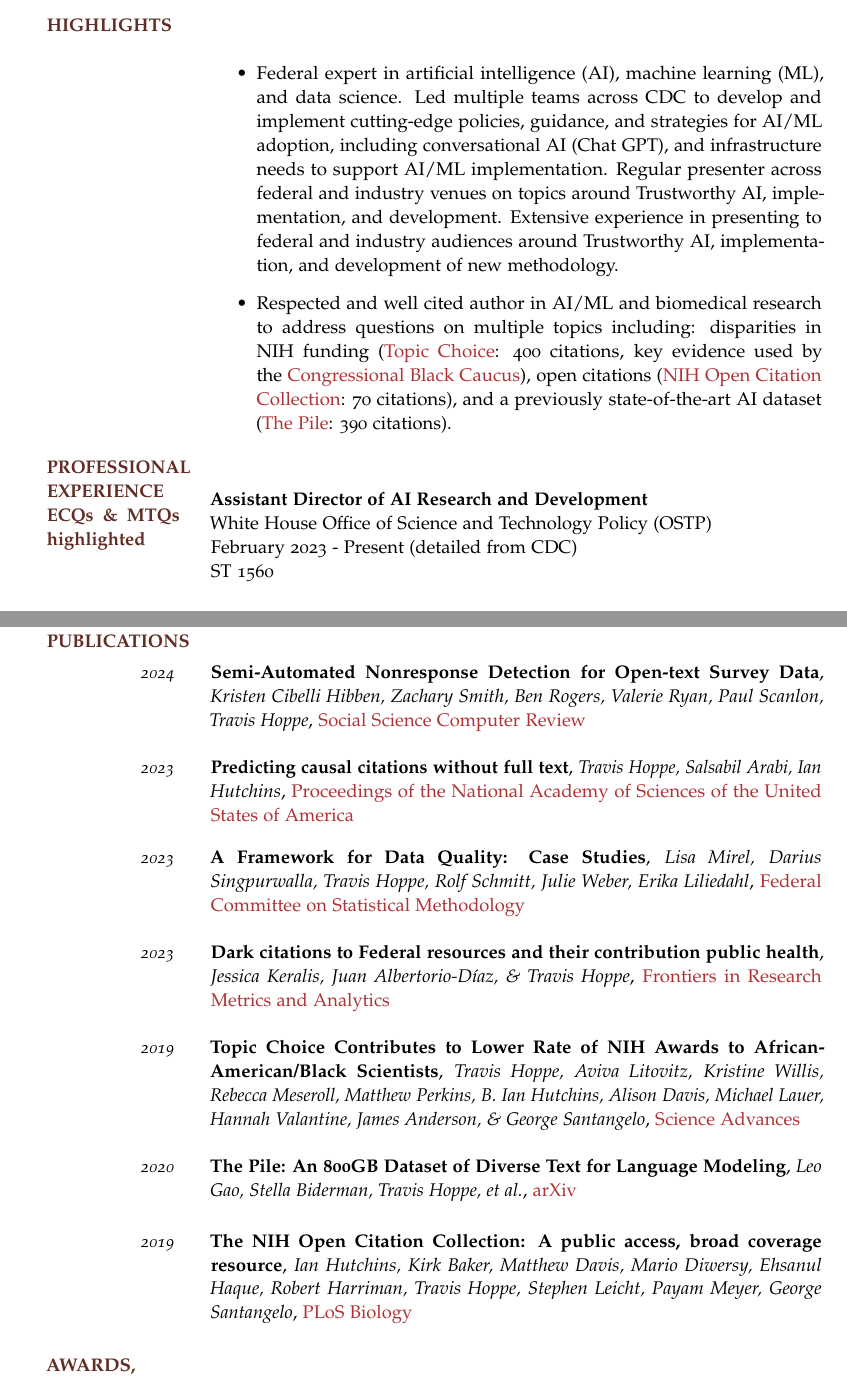
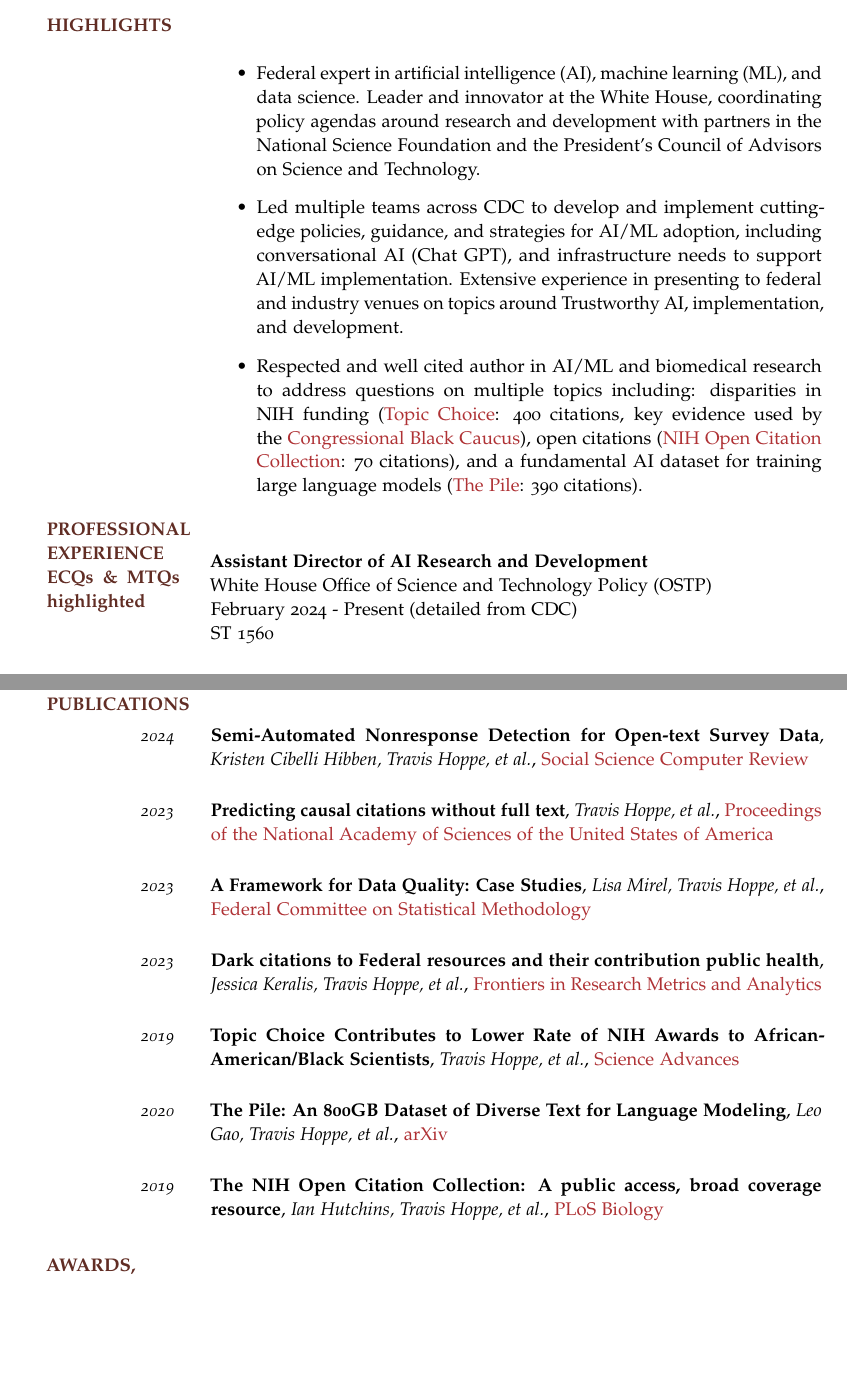
Before and after one commit to thoppe/personal_cv, a LaTeX CV (tex/Travis_Hoppe_CAIO_Resume.tex): two parts of pages 1 and 5 of 5, joined at a grey line, cut so that both start at the same text, the shorter picture padded with empty space. The pictures show the PDF file tex/pdf/Travis_Hoppe_CAIO_Resume.pdf that the author committed with the source.

Commit message:
Updates and submission ready

```diff
--- a/tex/Travis_Hoppe_CAIO_Resume.tex
+++ b/tex/Travis_Hoppe_CAIO_Resume.tex
@@ -28,9 +28,9 @@
   \vspace{-0.25em}
   \begin{itemize}
 
-  \item Federal expert in artificial intelligence (AI), machine learning (ML), and data science. Led multiple teams across CDC to develop and implement cutting-edge policies, guidance, and strategies for AI/ML adoption, including conversational AI (Chat GPT), and infrastructure needs to support AI/ML implementation. Regular presenter across federal and industry venues on topics around Trustworthy AI, implementation, and development. Extensive experience in presenting to federal and industry audiences around Trustworthy AI, implementation, and development of new methodology.
-
-   \item Respected and well cited author in AI/ML and biomedical research to address questions on multiple topics including: disparities in NIH funding (\href{https://www.science.org/doi/10.1126/sciadv.aaw7238}{Topic Choice}: 400 citations, key evidence used by the \href{https://bluntrochester.house.gov/uploadedfiles/191220_ltr_to_nih_about_grant_disparities.pdf}{Congressional Black Caucus}), open citations (\href{https://www.ncbi.nlm.nih.gov/pmc/articles/PMC6786512/}{NIH Open Citation Collection}: 70 citations), and a previously state-of-the-art AI dataset (\href{https://arxiv.org/abs/2101.00027}{The Pile}: 390 citations).
+  \item Federal expert in artificial intelligence (AI), machine learning (ML), and data science. Leader and innovator at the White House, coordinating policy agendas around research and development with partners in the National Science Foundation and the President's Council of Advisors on Science and Technology.
+  \item Led multiple teams across CDC to develop and implement cutting-edge policies, guidance, and strategies for AI/ML adoption, including conversational AI (Chat GPT), and infrastructure needs to support AI/ML implementation. Extensive experience in presenting to federal and industry venues on topics around Trustworthy AI, implementation, and development.
+   \item Respected and well cited author in AI/ML and biomedical research to address questions on multiple topics including: disparities in NIH funding (\href{https://www.science.org/doi/10.1126/sciadv.aaw7238}{Topic Choice}: 400 citations, key evidence used by the \href{https://bluntrochester.house.gov/uploadedfiles/191220_ltr_to_nih_about_grant_disparities.pdf}{Congressional Black Caucus}), open citations (\href{https://www.ncbi.nlm.nih.gov/pmc/articles/PMC6786512/}{NIH Open Citation Collection}: 70 citations), and a fundamental AI dataset for training large language models (\href{https://arxiv.org/abs/2101.00027}{The Pile}: 390 citations).
 
   \end{itemize}
 }
@@ -46,7 +46,7 @@
 {Assistant Director of AI Research and Development}
 {
   \newline White House Office of Science and Technology Policy (OSTP)
-  \newline February 2023 - Present (detailed from CDC)
+  \newline February 2024 - Present (detailed from CDC)
   \newline ST 1560
 }
 {
@@ -265,21 +266,21 @@ Health Statistics (NCHS)
 \Paper
 {2024}
 {Semi-Automated Nonresponse Detection for Open-text Survey Data}
-{Kristen Cibelli Hibben, Zachary Smith, Ben Rogers, Valerie Ryan, Paul Scanlon, Travis Hoppe}
+{Kristen Cibelli Hibben, Travis Hoppe, \etal}
 {https://doi.org/10.1177/08944393241249720}
 {Social Science Computer Review}
 
 \Paper
 {2023}
 {Predicting causal citations without full text}
-{Travis Hoppe, Salsabil Arabi, Ian Hutchins}
+{Travis Hoppe, \etal}
 {https://www.pnas.org/doi/10.1073/pnas.2213697120}
 {Proceedings of the National Academy of Sciences of the United States of America}
 
 \Paper
 {2023}
 {A Framework for Data Quality: Case Studies}
-{Lisa Mirel, Darius Singpurwalla, Travis Hoppe, Rolf Schmitt, Julie Weber, Erika Liliedahl}
+{Lisa Mirel, Travis Hoppe, \etal}
 {https://doi.org/10.21949/1529869}
 {Federal Committee on Statistical Methodology}
 %{Data Quality Framework Implementation Subcommittee}
@@ -287,7 +288,7 @@ Health Statistics (NCHS)
 \Paper
 {2023}
 {Dark citations to Federal resources and their contribution public health}
-{Jessica Keralis, Juan Albertorio-Díaz, \& Travis Hoppe}
+{Jessica Keralis, Travis Hoppe, \etal}
 {https://doi.org/10.3389/frma.2023.1235208}
 {Frontiers in Research Metrics and Analytics}
 %{https://www.biorxiv.org/content/10.1101/2023.03.26.533809v1}{bioRxiv}
@@ -295,21 +296,21 @@ Health Statistics (NCHS)
 \Paper
 {2019}
 {Topic Choice Contributes to Lower Rate of NIH Awards to African-American/Black Scientists}
-{Travis Hoppe, Aviva Litovitz, Kristine Willis, Rebecca Meseroll, Matthew Perkins, B. Ian Hutchins, Alison Davis, Michael Lauer, Hannah Valantine, James Anderson, \& George Santangelo}
+{Travis Hoppe, \etal}
 {https://advances.sciencemag.org/content/5/10/eaaw7238}
 {Science Advances}
 
 \Paper
 {2020}
 {The Pile: An 800GB Dataset of Diverse Text for Language Modeling}
-{Leo Gao, Stella Biderman, Travis Hoppe, \etal}
+{Leo Gao, Travis Hoppe, \etal}
 {https://arxiv.org/abs/2101.00027}
 {arXiv}
 
 \Paper
 {2019}
 {The NIH Open Citation Collection: A public access, broad coverage resource}
-{Ian Hutchins, Kirk Baker, Matthew Davis, Mario Diwersy, Ehsanul Haque, Robert Harriman, Travis Hoppe, Stephen Leicht, Payam Meyer, George Santangelo}
+{Ian Hutchins, Travis Hoppe, \etal}
 {https://journals.plos.org/plosbiology/article?id=10.1371/journal.pbio.3000385}
 {PLoS Biology}
 
```
Also changed, not shown: tex/pdf/Travis_Hoppe_CAIO_Resume.pdf, tex/Travis_Hoppe_CAIO_Resume.tex (7 more changed lines).
